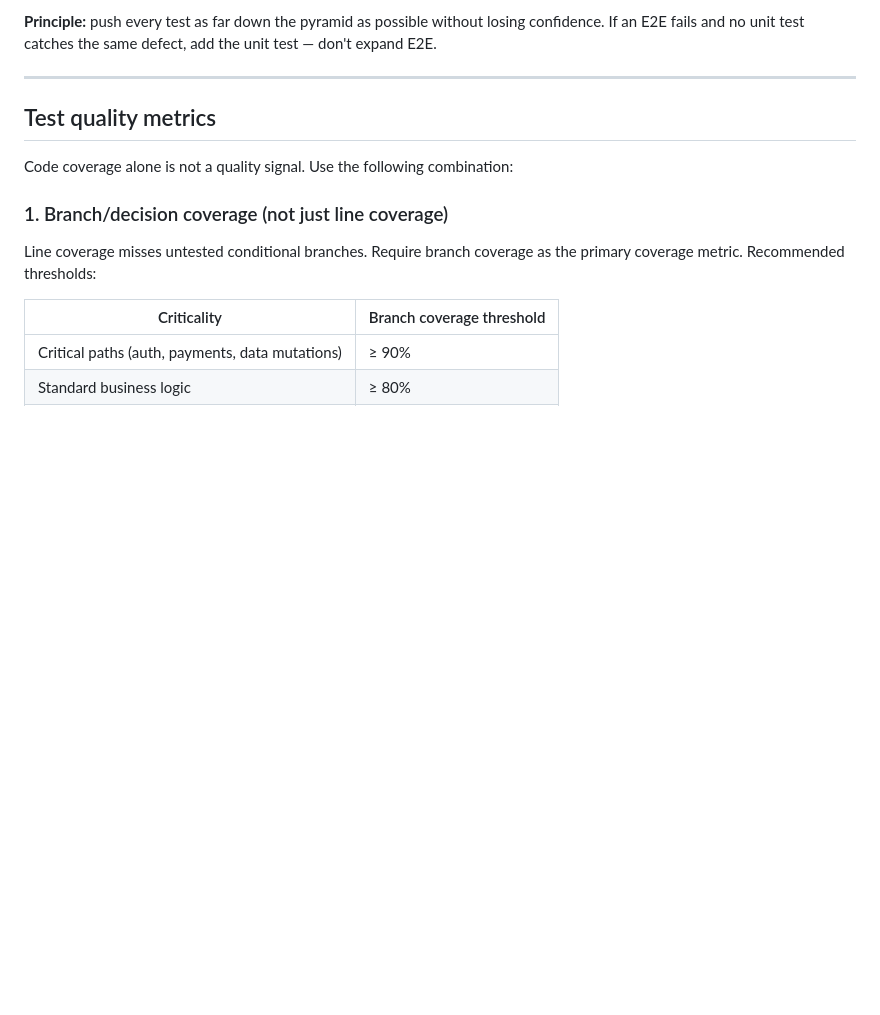
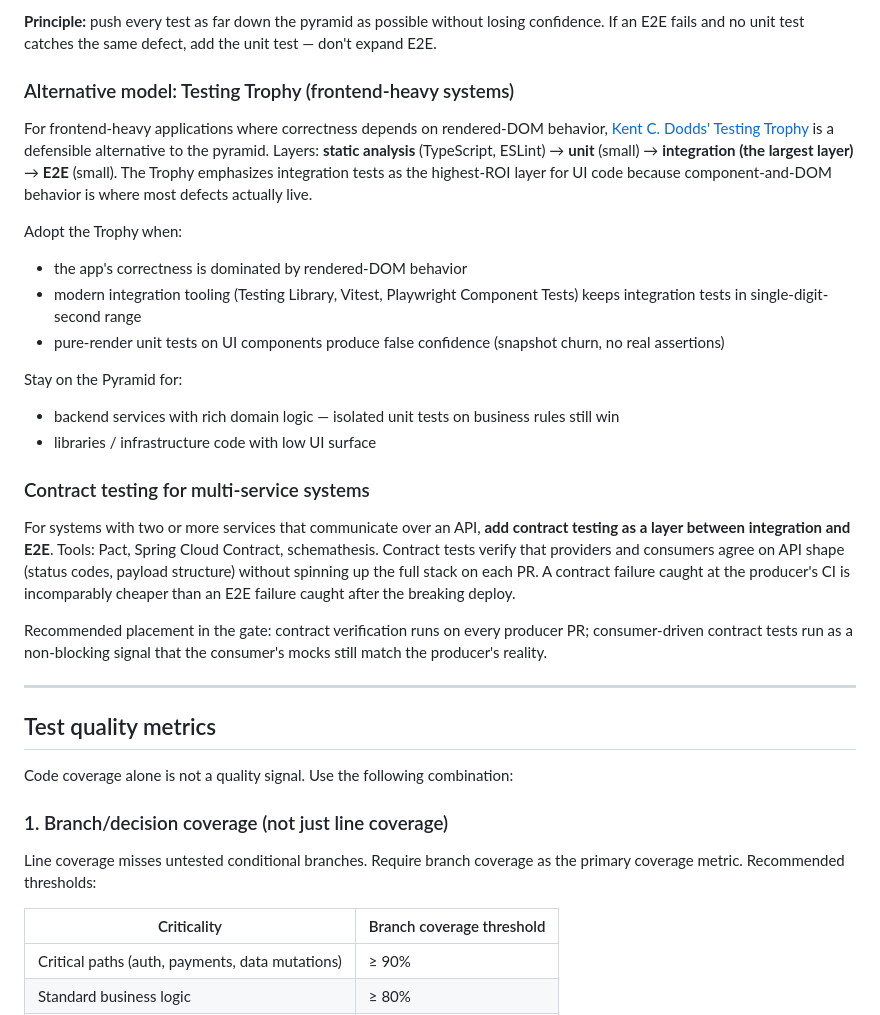
Before and after one commit to carlos-sobral/ai-squad, a Markdown page: agents/quality-architect.md, the part around the change. Rendered like a GitHub page; blank space fills up the shorter version.

Commit message:
feat(agents): sync auto-research approved edits 2026-04-25
performance-engineer — Lighthouse 12 weights + INP correction
quality-architect    — Testing Trophy alternative + contract testing
tech-writer          — OpenAPI 3.1/3.2 version targets

All 3 ran propose-policy on 2026-04-25; Tech Lead approved manually
after eval re-runs showed no regression. See ~/.claude/agents commits
d9a3c32, 9a30d5d, 2f798ce for detail.

```diff
--- a/agents/quality-architect.md
+++ b/agents/quality-architect.md
@@ -86,6 +86,25 @@ Use this as the baseline. Adapt proportions to the project's context — but alw
 - **Duplicate coverage across layers**: the same scenario tested at both unit and E2E. The E2E is redundant and adds fragility — recommend removing it.
 
 **Principle:** push every test as far down the pyramid as possible without losing confidence. If an E2E fails and no unit test catches the same defect, add the unit test — don't expand E2E.
+
+### Alternative model: Testing Trophy (frontend-heavy systems)
+
+For frontend-heavy applications where correctness depends on rendered-DOM behavior, [Kent C. Dodds' Testing Trophy](https://kentcdodds.com/blog/the-testing-trophy-and-testing-classifications) is a defensible alternative to the pyramid. Layers: **static analysis** (TypeScript, ESLint) → **unit** (small) → **integration (the largest layer)** → **E2E** (small). The Trophy emphasizes integration tests as the highest-ROI layer for UI code because component-and-DOM behavior is where most defects actually live.
+
+Adopt the Trophy when:
+- the app's correctness is dominated by rendered-DOM behavior
+- modern integration tooling (Testing Library, Vitest, Playwright Component Tests) keeps integration tests in single-digit-second range
+- pure-render unit tests on UI components produce false confidence (snapshot churn, no real assertions)
+
+Stay on the Pyramid for:
+- backend services with rich domain logic — isolated unit tests on business rules still win
+- libraries / infrastructure code with low UI surface
+
+### Contract testing for multi-service systems
+
+For systems with two or more services that communicate over an API, **add contract testing as a layer between integration and E2E**. Tools: Pact, Spring Cloud Contract, schemathesis. Contract tests verify that providers and consumers agree on API shape (status codes, payload structure) without spinning up the full stack on each PR. A contract failure caught at the producer's CI is incomparably cheaper than an E2E failure caught after the breaking deploy.
+
+Recommended placement in the gate: contract verification runs on every producer PR; consumer-driven contract tests run as a non-blocking signal that the consumer's mocks still match the producer's reality.
 
 ---
 
```
Also changed, not shown: agents/performance-engineer.md (+3 -2 lines), agents/tech-writer.md (+1 -0 lines).
